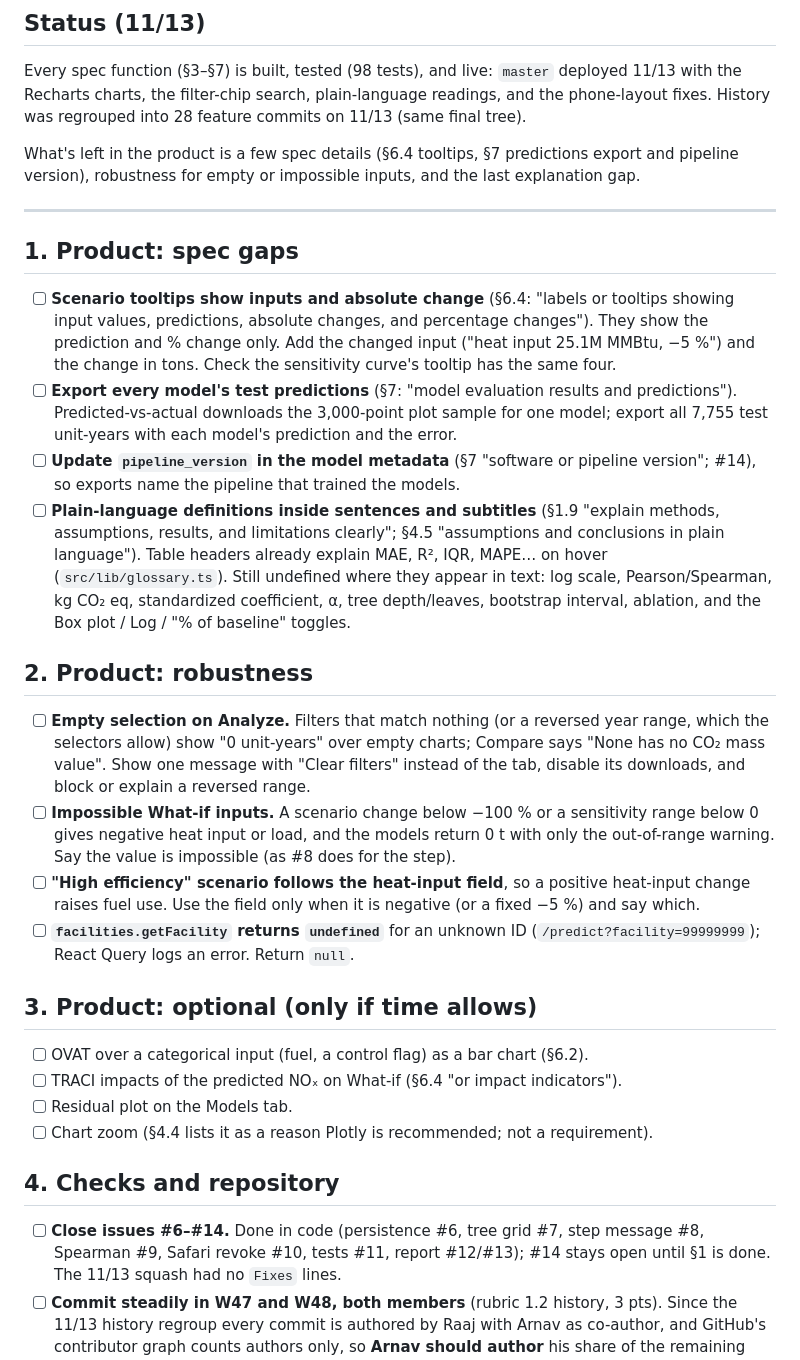
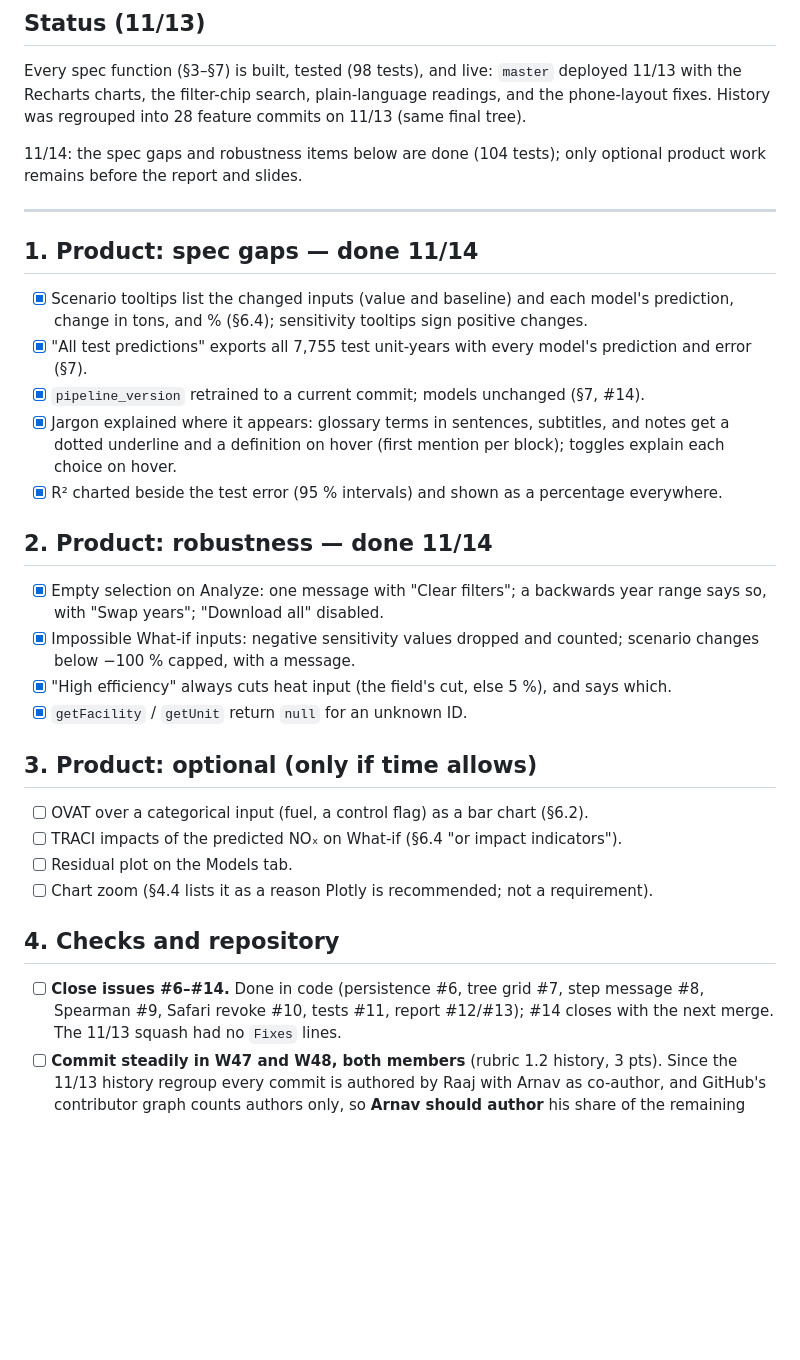
Before and after one commit to raajbanga/cs396-project, a Markdown page: todo.md, the part around the change. Rendered like a GitHub page; blank space fills up the shorter version.

Commit message:
docs(todo): mark the spec gaps and robustness items done
Co-authored-by: Arnav Bawankule <196264327+TheRealAxnav@users.noreply.github.com>

```diff
--- a/todo.md
+++ b/todo.md
@@ -24,42 +24,31 @@ Every spec function (§3–§7) is built, tested (98 tests), and live: `master`
 the Recharts charts, the filter-chip search, plain-language readings, and the phone-layout fixes.
 History was regrouped into 28 feature commits on 11/13 (same final tree).
 
-What's left in the product is a few spec details (§6.4 tooltips, §7 predictions export and
-pipeline version), robustness for empty or impossible inputs, and the last explanation gap.
+11/14: the spec gaps and robustness items below are done (104 tests); only optional product
+work remains before the report and slides.
 
 ---
 
-## 1. Product: spec gaps
+## 1. Product: spec gaps — done 11/14
 
-- [ ] **Scenario tooltips show inputs and absolute change** (§6.4: "labels or tooltips showing
-      input values, predictions, absolute changes, and percentage changes"). They show the
-      prediction and % change only. Add the changed input ("heat input 25.1M MMBtu, −5 %") and
-      the change in tons. Check the sensitivity curve's tooltip has the same four.
-- [ ] **Export every model's test predictions** (§7: "model evaluation results and
-      predictions"). Predicted-vs-actual downloads the 3,000-point plot sample for one model;
-      export all 7,755 test unit-years with each model's prediction and the error.
-- [ ] **Update `pipeline_version` in the model metadata** (§7 "software or pipeline version";
-      #14), so exports name the pipeline that trained the models.
-- [ ] **Plain-language definitions inside sentences and subtitles** (§1.9 "explain methods,
-      assumptions, results, and limitations clearly"; §4.5 "assumptions and conclusions in plain
-      language"). Table headers already explain MAE, R², IQR, MAPE… on hover
-      (`src/lib/glossary.ts`). Still undefined where they appear in text: log scale,
-      Pearson/Spearman, kg CO₂ eq, standardized coefficient, α, tree depth/leaves, bootstrap
-      interval, ablation, and the Box plot / Log / "% of baseline" toggles.
+- [x] Scenario tooltips list the changed inputs (value and baseline) and each model's prediction,
+      change in tons, and % (§6.4); sensitivity tooltips sign positive changes.
+- [x] "All test predictions" exports all 7,755 test unit-years with every model's prediction
+      and error (§7).
+- [x] `pipeline_version` retrained to a current commit; models unchanged (§7, #14).
+- [x] Jargon explained where it appears: glossary terms in sentences, subtitles, and notes get
+      a dotted underline and a definition on hover (first mention per block); toggles explain
+      each choice on hover.
+- [x] R² charted beside the test error (95 % intervals) and shown as a percentage everywhere.
 
-## 2. Product: robustness
+## 2. Product: robustness — done 11/14
 
-- [ ] **Empty selection on Analyze.** Filters that match nothing (or a reversed year range,
-      which the selectors allow) show "0 unit-years" over empty charts; Compare says "None has no
-      CO₂ mass value". Show one message with "Clear filters" instead of the tab, disable its
-      downloads, and block or explain a reversed range.
-- [ ] **Impossible What-if inputs.** A scenario change below −100 % or a sensitivity range below 0
-      gives negative heat input or load, and the models return 0 t with only the out-of-range
-      warning. Say the value is impossible (as #8 does for the step).
-- [ ] **"High efficiency" scenario follows the heat-input field**, so a positive heat-input change
-      raises fuel use. Use the field only when it is negative (or a fixed −5 %) and say which.
-- [ ] **`facilities.getFacility` returns `undefined`** for an unknown ID
-      (`/predict?facility=99999999`); React Query logs an error. Return `null`.
+- [x] Empty selection on Analyze: one message with "Clear filters"; a backwards year range says
+      so, with "Swap years"; "Download all" disabled.
+- [x] Impossible What-if inputs: negative sensitivity values dropped and counted; scenario
+      changes below −100 % capped, with a message.
+- [x] "High efficiency" always cuts heat input (the field's cut, else 5 %), and says which.
+- [x] `getFacility` / `getUnit` return `null` for an unknown ID.
 
 ## 3. Product: optional (only if time allows)
 
@@ -71,7 +60,7 @@ pipeline version), robustness for empty or impossible inputs, and the last expla
 ## 4. Checks and repository
 
 - [ ] **Close issues #6–#14.** Done in code (persistence #6, tree grid #7, step message #8,
-      Spearman #9, Safari revoke #10, tests #11, report #12/#13); #14 stays open until §1 is done.
+      Spearman #9, Safari revoke #10, tests #11, report #12/#13); #14 closes with the next merge.
       The 11/13 squash had no `Fixes` lines.
 - [ ] **Commit steadily in W47 and W48, both members** (rubric 1.2 history, 3 pts). Since the
       11/13 history regroup every commit is authored by Raaj with Arnav as co-author, and
```
